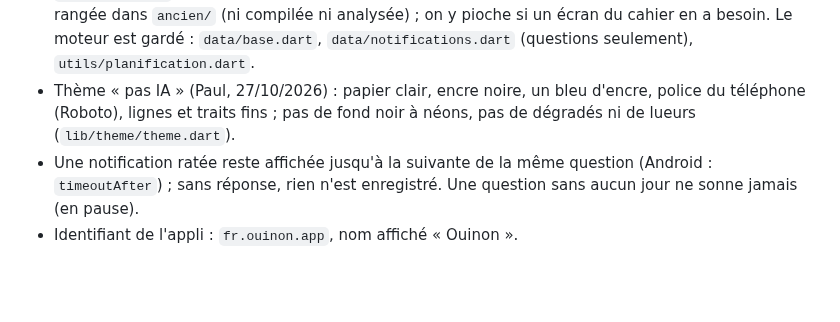
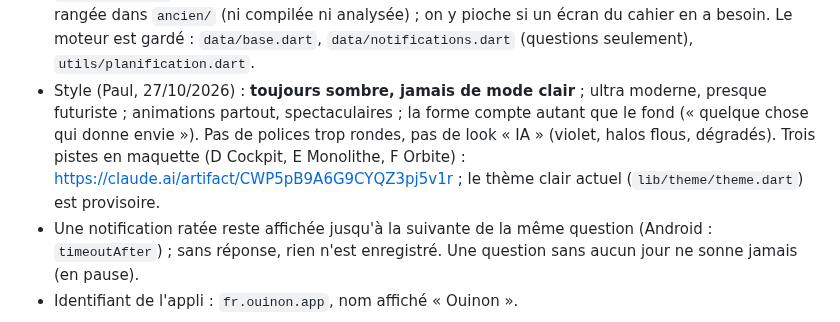
Before and after one commit to dulionpaul-ai/ouinon, a Markdown page: CLAUDE.md, the part around the change. Rendered like a GitHub page; blank space fills up the shorter version.

Commit message:
Consignes : toujours sombre, moderne, animations spectaculaires
Co-Authored-By: Claude Opus 5.5 <noreply@anthropic.com>
Claude-Session: https://claude.ai/code/session_01JgPcsm1XKxjimSmv3GHsnS

```diff
--- a/CLAUDE.md
+++ b/CLAUDE.md
@@ -86,10 +86,13 @@ Tout est stocké sur le téléphone (SQLite), sans compte ni serveur.
   rangée dans `ancien/` (ni compilée ni analysée) ; on y pioche si un
   écran du cahier en a besoin. Le moteur est gardé : `data/base.dart`,
   `data/notifications.dart` (questions seulement), `utils/planification.dart`.
-- Thème « pas IA » (Paul, 27/10/2026) : papier clair, encre noire, un
-  bleu d'encre, police du téléphone (Roboto), lignes et traits fins ; pas
-  de fond noir à néons, pas de dégradés ni de lueurs
-  (`lib/theme/theme.dart`).
+- Style (Paul, 27/10/2026) : **toujours sombre, jamais de mode clair** ;
+  ultra moderne, presque futuriste ; animations partout, spectaculaires ;
+  la forme compte autant que le fond (« quelque chose qui donne envie »).
+  Pas de polices trop rondes, pas de look « IA » (violet, halos flous,
+  dégradés). Trois pistes en maquette (D Cockpit, E Monolithe, F Orbite) :
+  https://claude.ai/artifact/CWP5pB9A6G9CYQZ3pj5v1r ; le thème clair
+  actuel (`lib/theme/theme.dart`) est provisoire.
 - Une notification ratée reste affichée jusqu'à la suivante de la même
   question (Android : `timeoutAfter`) ; sans réponse, rien n'est
   enregistré. Une question sans aucun jour ne sonne jamais (en pause).
```
